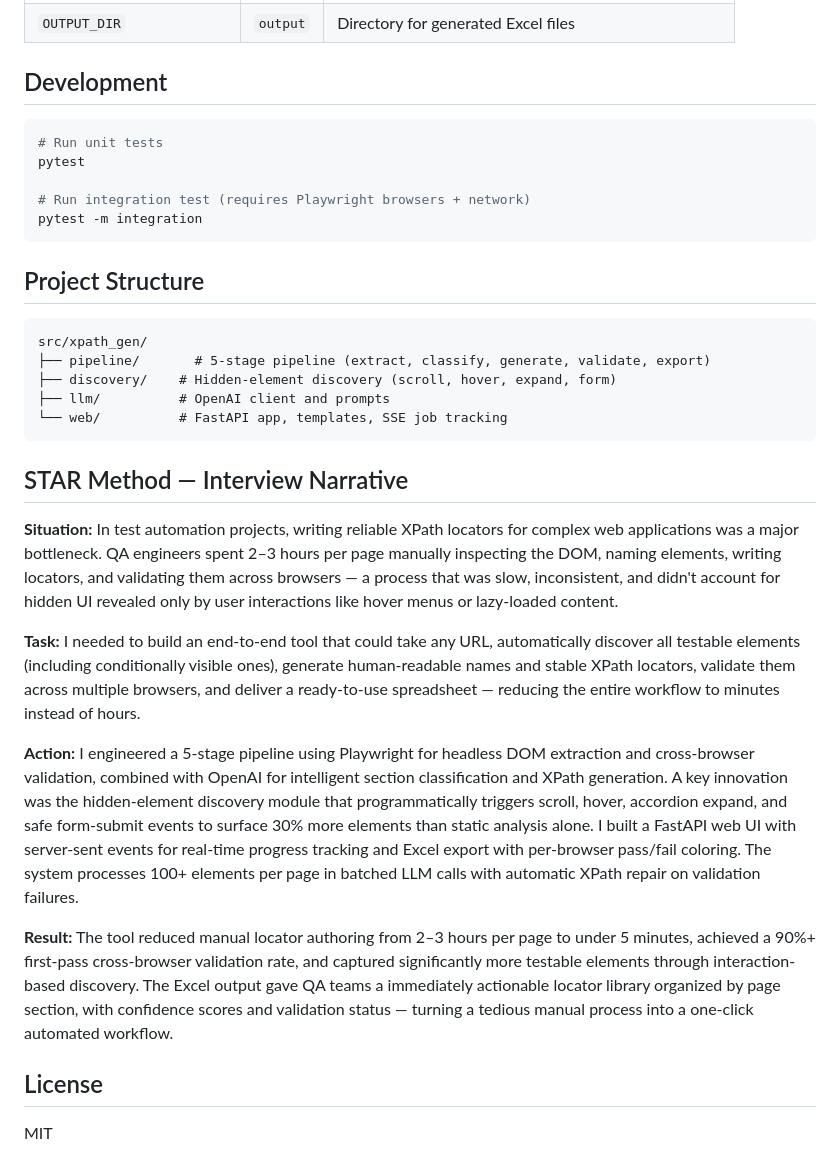
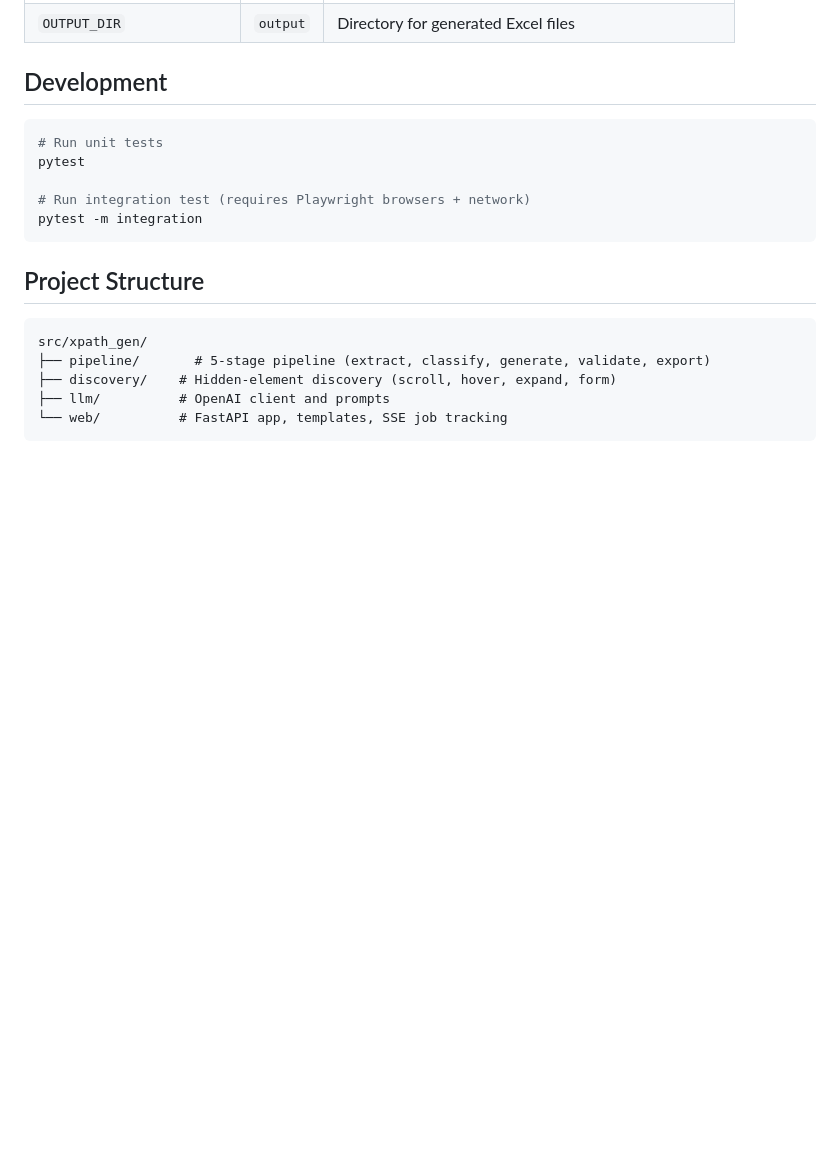
Before and after one commit to shah-br/XPath-AutoGen, a Markdown page: xpath-auto-generator/README.md, the part around the change. Drawn GitHub-style; blank space fills up the shorter version.

````diff
--- a/xpath-auto-generator/README.md
+++ b/xpath-auto-generator/README.md
@@ -112,17 +112,3 @@ src/xpath_gen/
 ├── llm/          # OpenAI client and prompts
 └── web/          # FastAPI app, templates, SSE job tracking
 ```
-
-## STAR Method — Interview Narrative
-
-**Situation:** In test automation projects, writing reliable XPath locators for complex web applications was a major bottleneck. QA engineers spent 2–3 hours per page manually inspecting the DOM, naming elements, writing locators, and validating them across browsers — a process that was slow, inconsistent, and didn't account for hidden UI revealed only by user interactions like hover menus or lazy-loaded content.
-
-**Task:** I needed to build an end-to-end tool that could take any URL, automatically discover all testable elements (including conditionally visible ones), generate human-readable names and stable XPath locators, validate them across multiple browsers, and deliver a ready-to-use spreadsheet — reducing the entire workflow to minutes instead of hours.
-
-**Action:** I engineered a 5-stage pipeline using Playwright for headless DOM extraction and cross-browser validation, combined with OpenAI for intelligent section classification and XPath generation. A key innovation was the hidden-element discovery module that programmatically triggers scroll, hover, accordion expand, and safe form-submit events to surface 30% more elements than static analysis alone. I built a FastAPI web UI with server-sent events for real-time progress tracking and Excel export with per-browser pass/fail coloring. The system processes 100+ elements per page in batched LLM calls with automatic XPath repair on validation failures.
-
-**Result:** The tool reduced manual locator authoring from 2–3 hours per page to under 5 minutes, achieved a 90%+ first-pass cross-browser validation rate, and captured significantly more testable elements through interaction-based discovery. The Excel output gave QA teams a immediately actionable locator library organized by page section, with confidence scores and validation status — turning a tedious manual process into a one-click automated workflow.
-
-## License
-
-MIT
````
